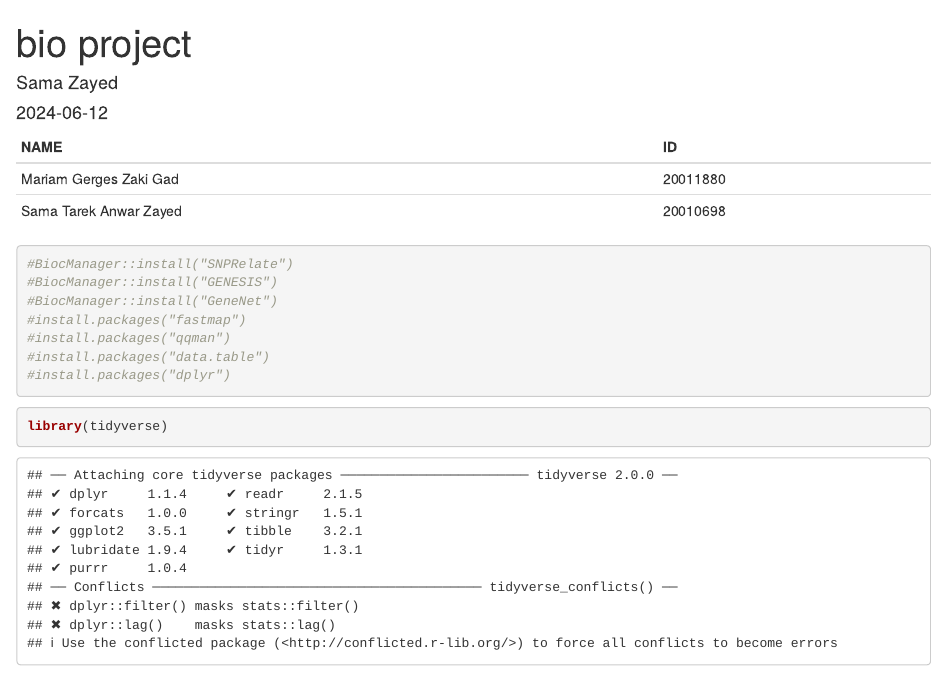
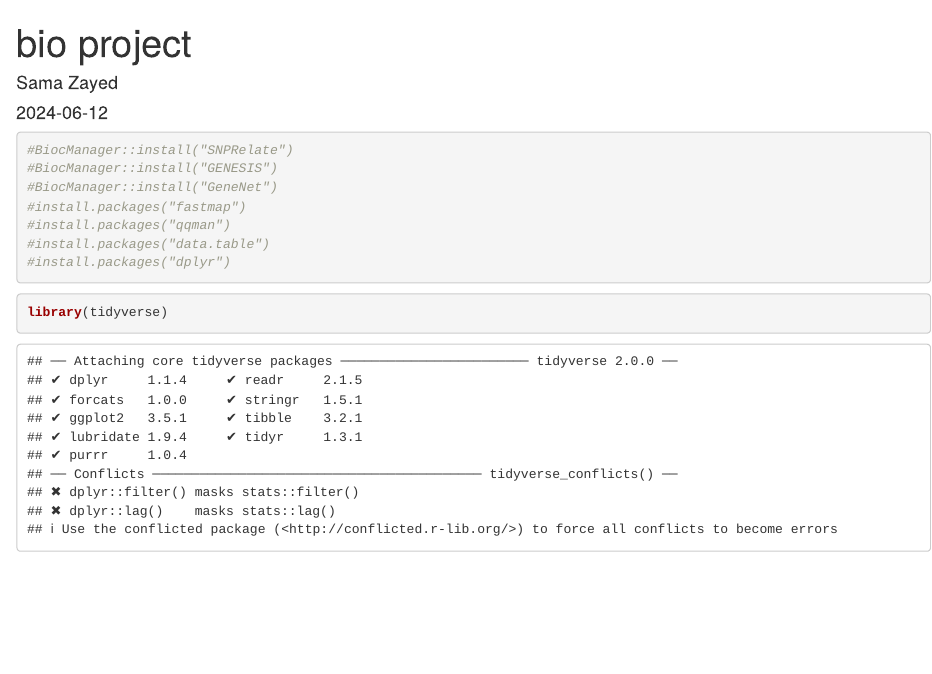
Before and after one commit to samatarekzayed/Metabolic-QTLs-and-Metabolic-Networks, an R Markdown document (bio_project.Rmd): the page in a window 1100 px wide, from its top. Rendered offline with R 4.5, knitr and Pandoc, with nearby package versions; drawn as R Markdown's standard HTML page in place of the format the file asks for; some code elsewhere in the file could not run offline.

Commit message:
Update bio_project.Rmd

````diff
--- a/bio_project.Rmd
+++ b/bio_project.Rmd
@@ -4,11 +4,6 @@ author: "Sama Zayed"
 date: "2024-06-12"
 output: word_document
 ---
-
-| NAME                   | ID       |
-|------------------------|----------|
-| Mariam Gerges Zaki Gad | 20011880 |
-| Sama Tarek Anwar Zayed | 20010698 |
 
 ```{r setup, include=FALSE}
 knitr::opts_chunk$set(echo = TRUE)
````
